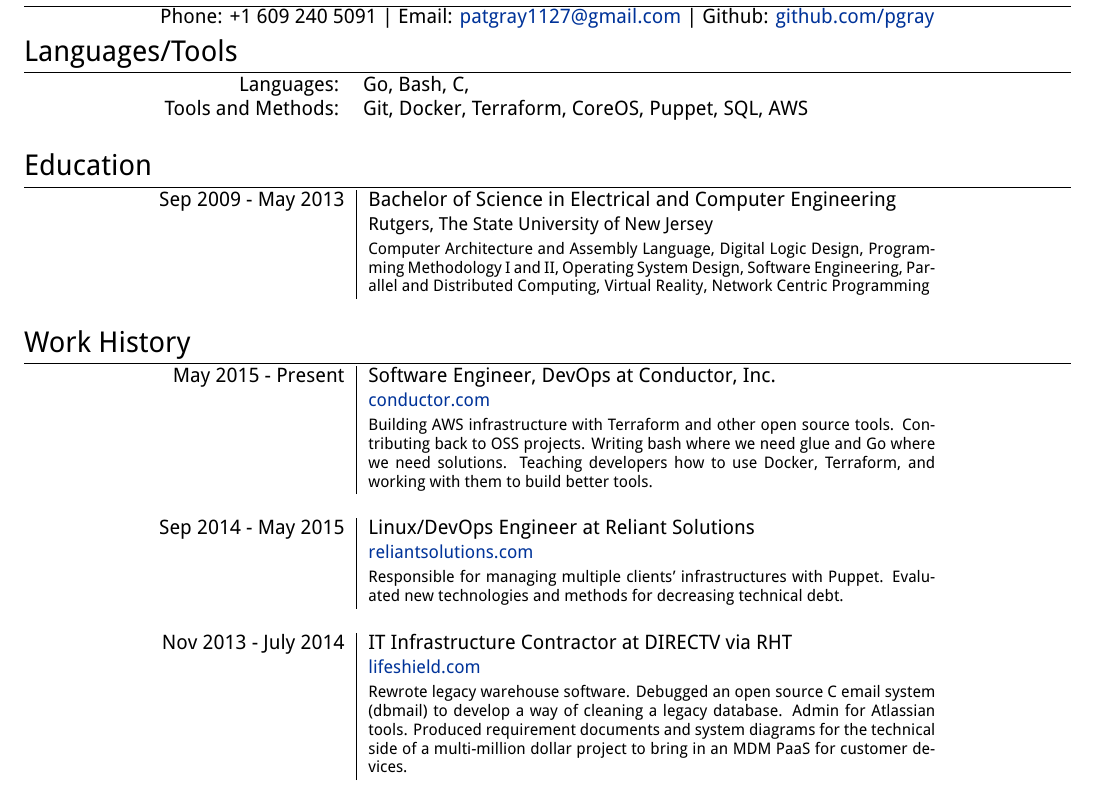
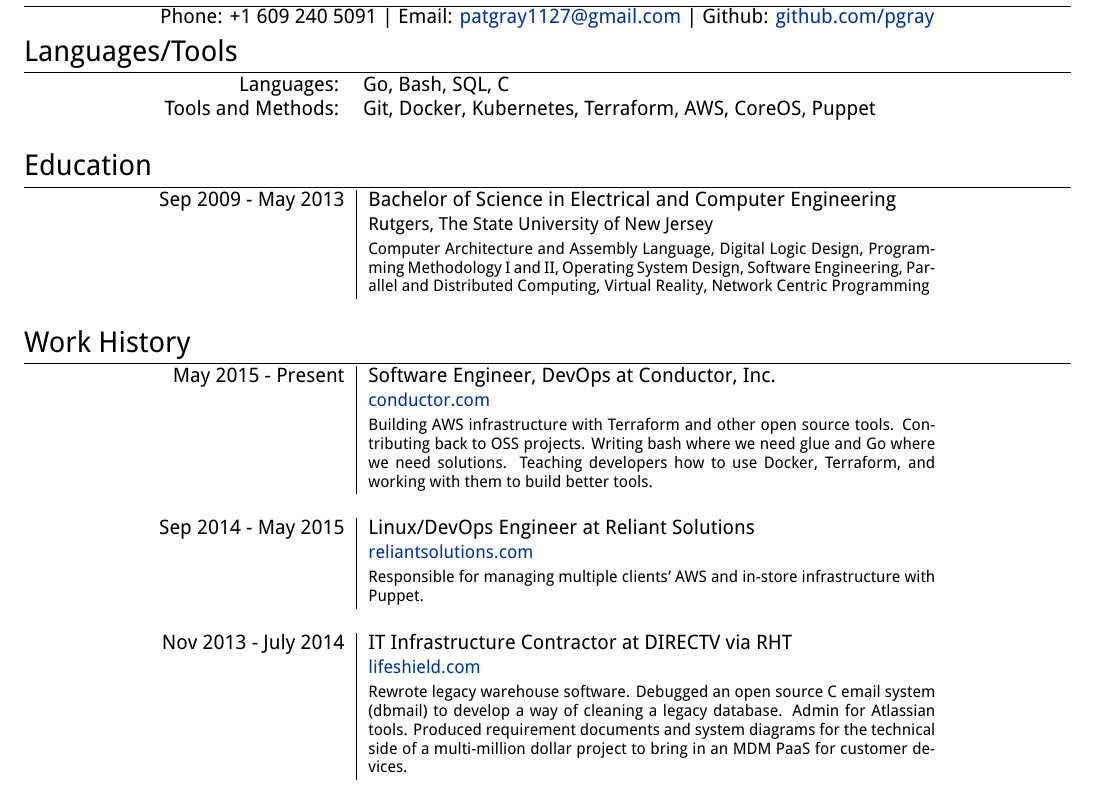
Before and after one commit to pgray/CV, a LaTeX CV (PGCV.tex): part of the page, cut so that both start at the same text. Compiled offline with XeLaTeX.

Commit message:
clarify reliant and move sql to languages. add kubernetes

```diff
--- a/PGCV.tex
+++ b/PGCV.tex
@@ -22,8 +22,8 @@
 
 \section{Languages/Tools}
 \begin{tabular}{rp{10cm}}
-\textsc{Languages:} & Go, Bash, C, \\
-\textsc{Tools and Methods:} & Git, Docker, Terraform, CoreOS, Puppet, SQL, AWS\\
+\textsc{Languages:} & Go, Bash, SQL, C\\
+\textsc{Tools and Methods:} & Git, Docker, Kubernetes, Terraform, AWS, CoreOS, Puppet\\
 \multicolumn{2}{c}{}\\
 \end{tabular}
 
@@ -44,7 +44,7 @@
 
 \textsc{Sep 2014 - May 2015} & {Linux/DevOps Engineer at Reliant Solutions}\\
 &\small\emph{\href{http://reliantsolutions.com}{reliantsolutions.com}}\\
-&\footnotesize{Responsible for managing multiple clients' infrastructures with Puppet. Evaluated new technologies and methods for decreasing technical debt.}\\
+&\footnotesize{Responsible for managing multiple clients' AWS and in-store infrastructure with Puppet.}\\
 
 \multicolumn{2}{c}{}\\
 \textsc{Nov 2013 - July 2014} & {IT Infrastructure Contractor at DIRECTV via RHT}\\
```
Also changed, not shown: PGCV.pdf.
